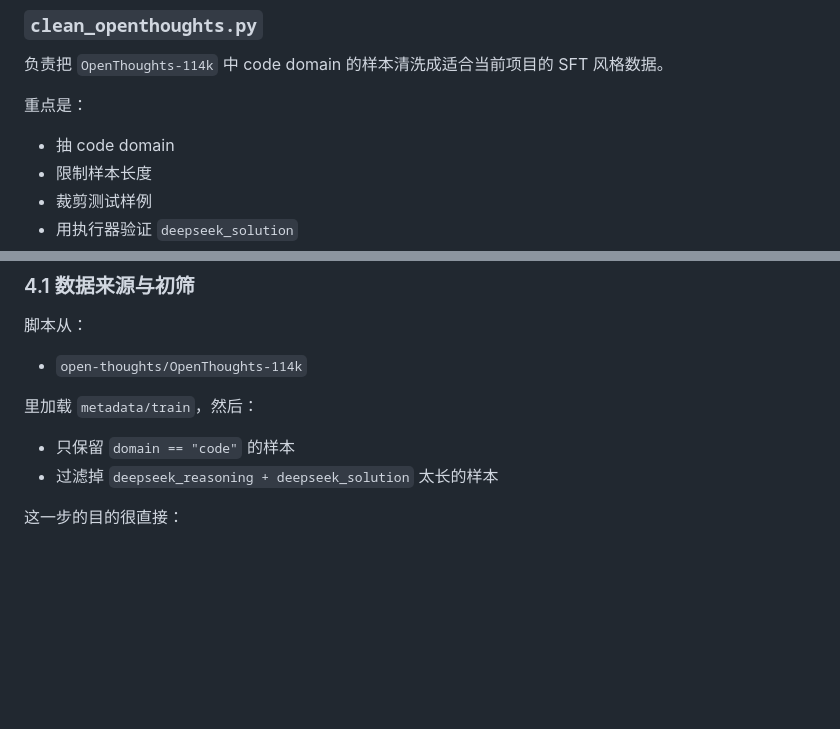
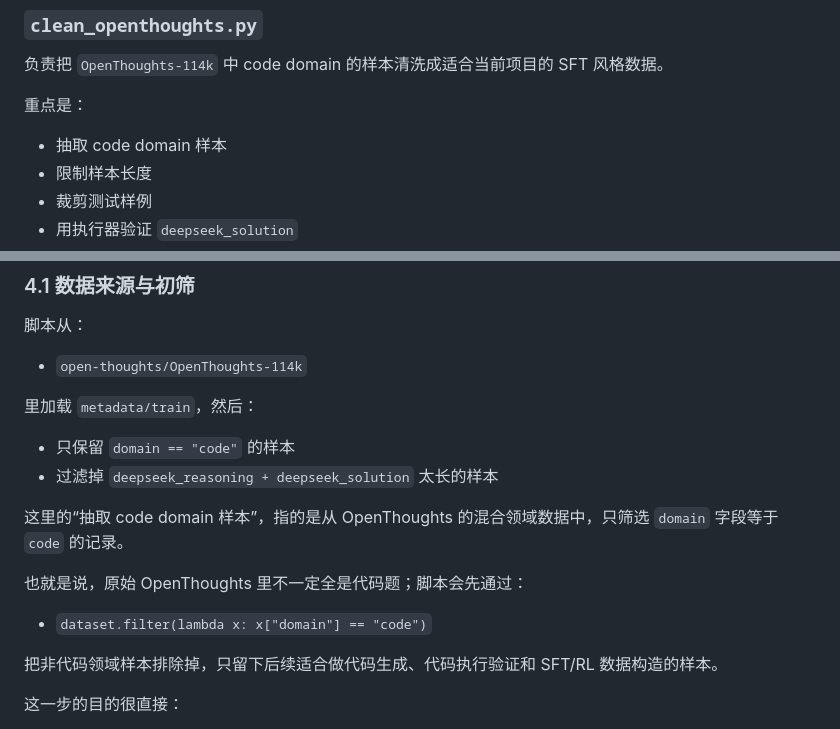
Before and after one commit to papaya0481/QwenTraining, a Markdown page: docs/data数据构造说明.md, 2 parts joined by grey strips. GitHub-like rendering; blank space fills up the shorter version.

```diff
--- a/docs/data数据构造说明.md
+++ b/docs/data数据构造说明.md
@@ -37,7 +37,7 @@
 
 重点是：
 
-- 抽 code domain
+- 抽取 code domain 样本
 - 限制样本长度
 - 裁剪测试样例
 - 用执行器验证 `deepseek_solution`
@@ -115,6 +115,14 @@
 
 - 只保留 `domain == "code"` 的样本
 - 过滤掉 `deepseek_reasoning + deepseek_solution` 太长的样本
+
+这里的“抽取 code domain 样本”，指的是从 OpenThoughts 的混合领域数据中，只筛选 `domain` 字段等于 `code` 的记录。
+
+也就是说，原始 OpenThoughts 里不一定全是代码题；脚本会先通过：
+
+- `dataset.filter(lambda x: x["domain"] == "code")`
+
+把非代码领域样本排除掉，只留下后续适合做代码生成、代码执行验证和 SFT/RL 数据构造的样本。
 
 这一步的目的很直接：
 
```
Also changed, not shown: docs/项目遇到的问题合并总结.md (+34 -7 lines).
